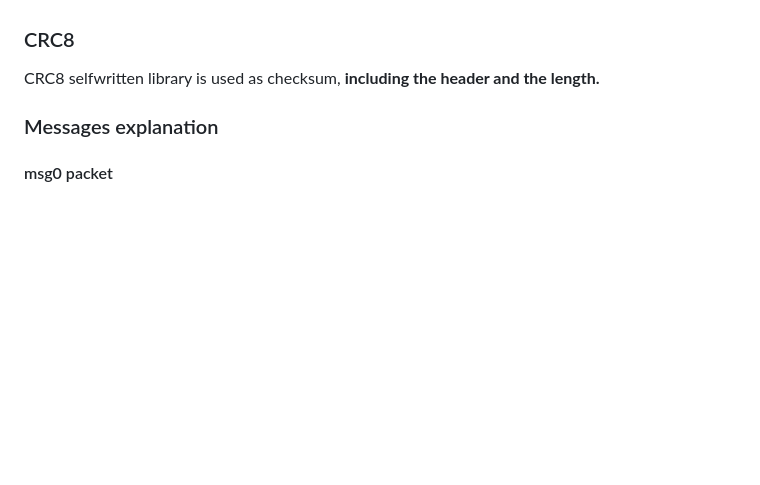
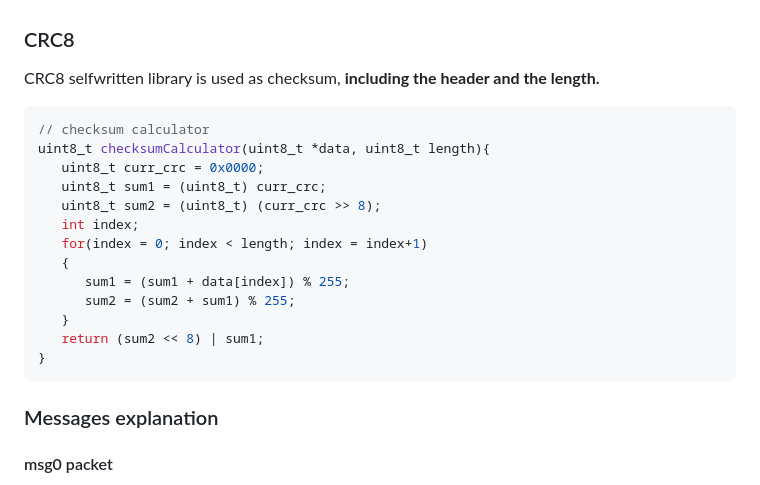
Before and after one commit to ElDavoo/ossigenio, a Markdown page: doc/SerialProtocol.md, the part around the change. GitHub-like rendering; blank space fills up the shorter version.

````diff
--- a/doc/SerialProtocol.md
+++ b/doc/SerialProtocol.md
@@ -28,7 +28,21 @@ Examples of this byte can be 0x80, 0x81, ...,0x8F.
 ### CRC8
 
 CRC8 selfwritten library is used as checksum, **including the header and the length.**
-
+```c
+// checksum calculator
+uint8_t checksumCalculator(uint8_t *data, uint8_t length){
+   uint8_t curr_crc = 0x0000;
+   uint8_t sum1 = (uint8_t) curr_crc;
+   uint8_t sum2 = (uint8_t) (curr_crc >> 8);
+   int index;
+   for(index = 0; index < length; index = index+1)
+   {
+      sum1 = (sum1 + data[index]) % 255;
+      sum2 = (sum2 + sum1) % 255;
+   }
+   return (sum2 << 8) | sum1;
+}
+```
 
 ### Messages explanation
 #### msg0 packet
````
